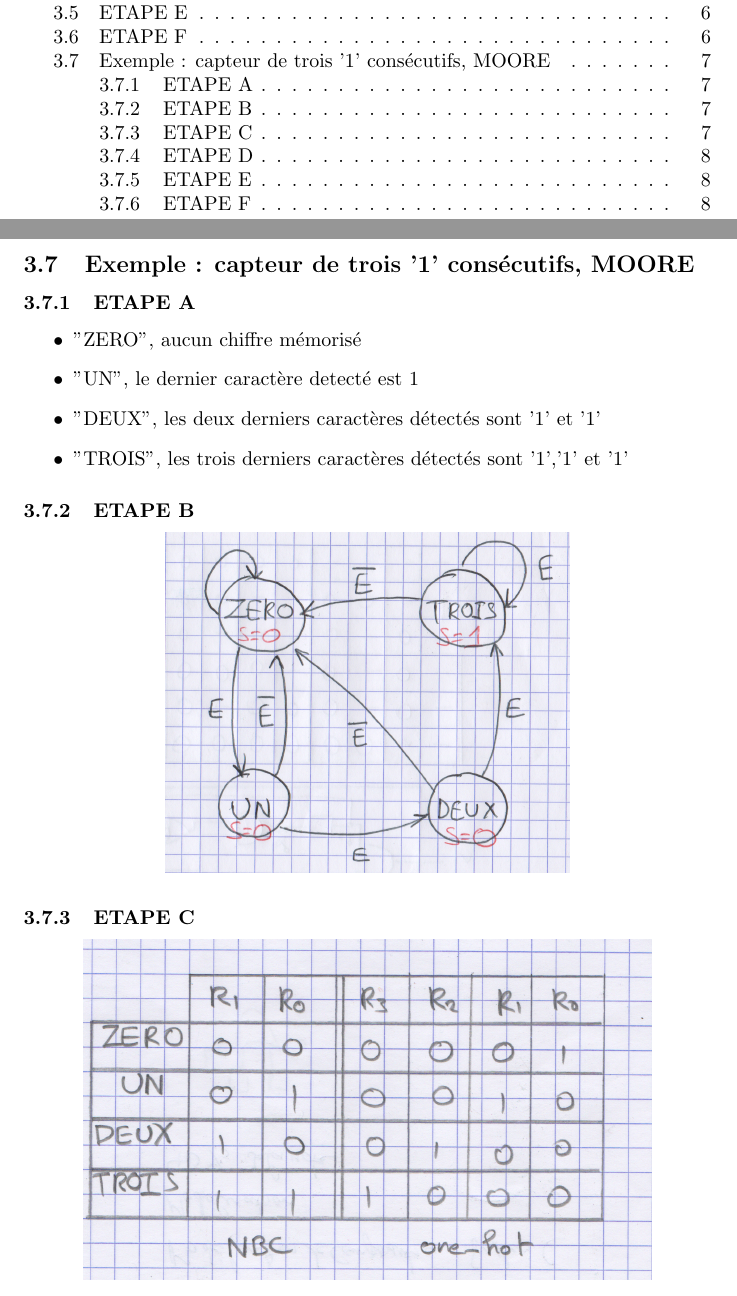
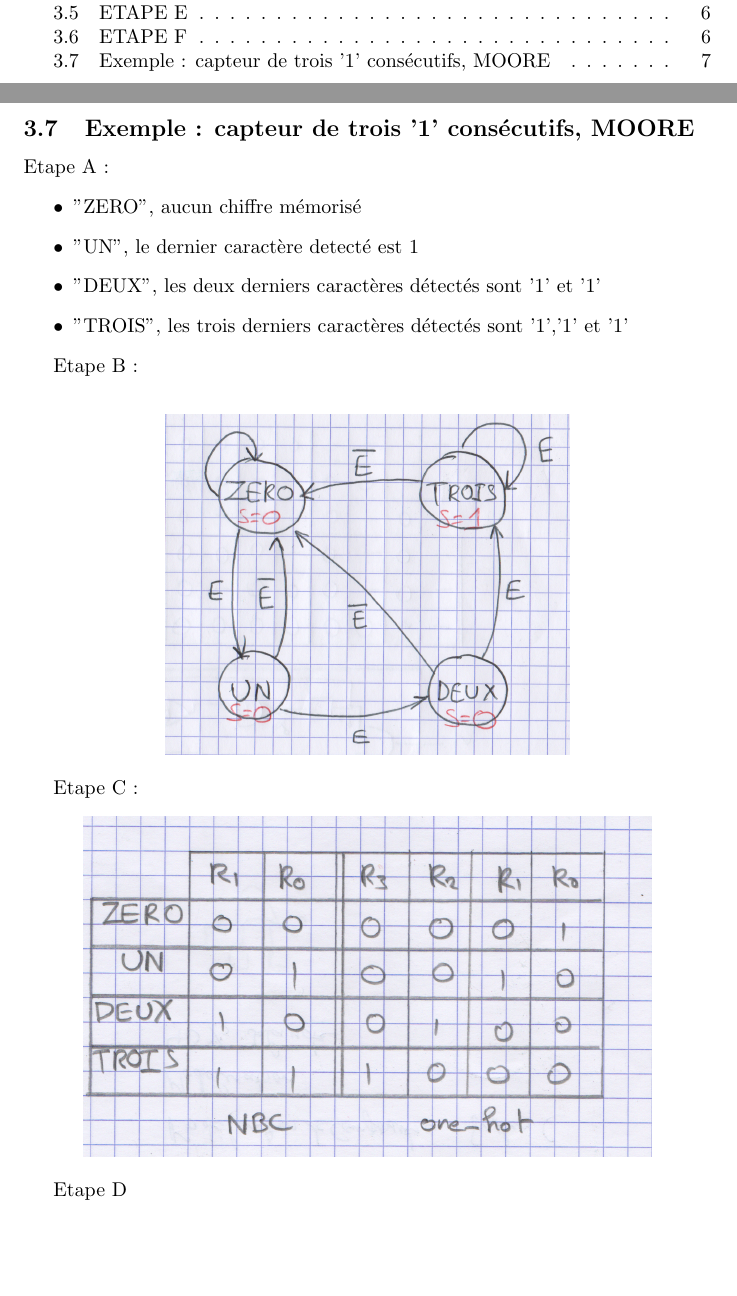
Before and after one commit to Kmambu/M1S2---Cours-Notes-Exercices, a LaTeX document (ARCHI2/archi2.tex, which reads ARCHI2/cours1/file.tex): two parts of pages 2 and 7 of 8, joined at a grey line, cut so that both start at the same text, the shorter picture padded with empty space. Compiled offline with pdfLaTeX.

Commit message:
corrected title

```diff
--- a/ARCHI2/cours1/file.tex
+++ b/ARCHI2/cours1/file.tex
@@ -124,7 +124,7 @@ Traduction en portes logiques
 
 \subsection{Exemple : capteur de trois '1' consécutifs, MOORE}
 
-\subsubsection{ETAPE A}
+Etape A :
 \begin{itemize}
   \item "ZERO", aucun chiffre mémorisé
   \item "UN", le dernier caractère detecté est 1
@@ -132,17 +132,17 @@ Traduction en portes logiques
   \item "TROIS", les trois derniers caractères détectés sont '1','1' et '1'
 \end{itemize}
 
-\subsubsection{ETAPE B}
+Etape B :\\
 \begin{center}
   \includegraphics[height=6cm]{cours1/pics/graph2.png}
 \end{center}
 
-\subsubsection{ETAPE C}
+Etape C :
 \begin{center}
   \includegraphics[height=6cm]{cours1/pics/truthtable.png}
 \end{center}
 
-\subsubsection{ETAPE D}
+Etape D
 \begin{center}
   \includegraphics[height=6cm]{cours1/pics/equationtable.png}
 \end{center}
```
Also changed, not shown: ARCHI2/cours1/file.pdf (added), ARCHI2/cours1/file.tex (4 more changed lines). Lines whose indentation alone changed are shown as unchanged.
